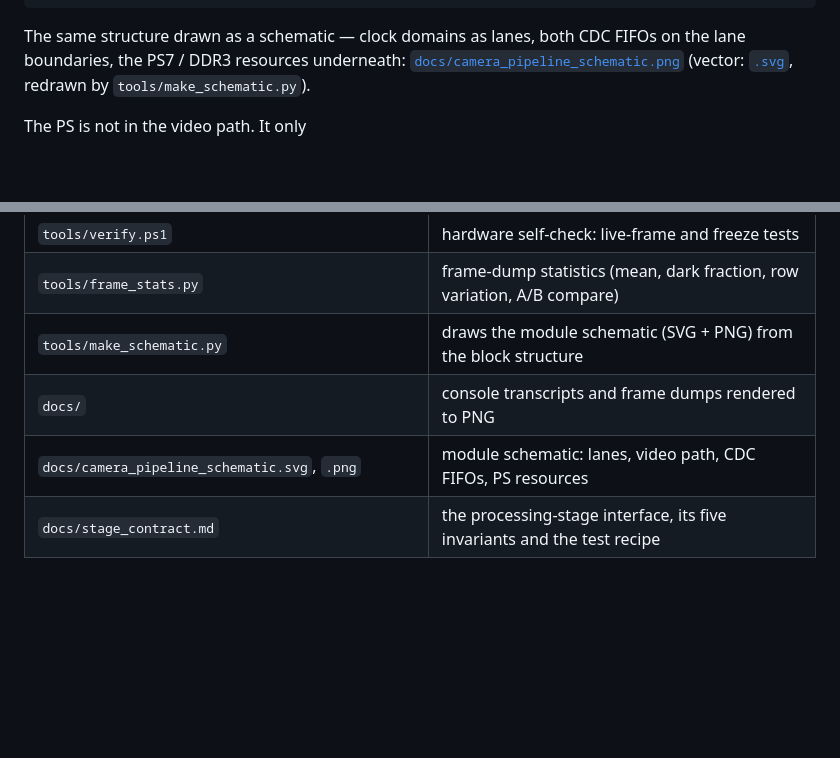
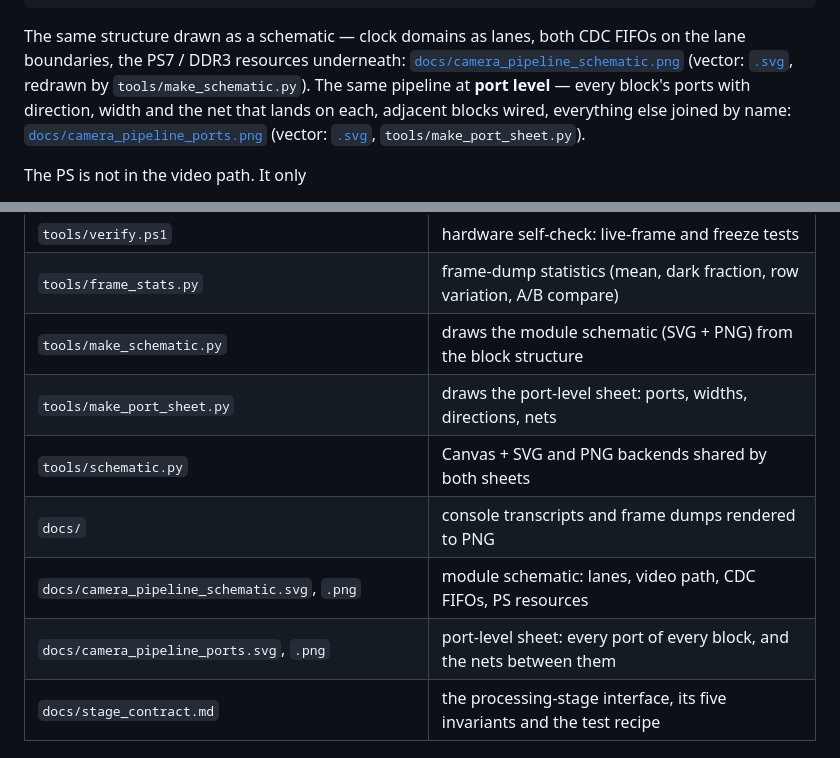
Before and after one commit to zhangyan1979/fpga_camera_pipeline, a Markdown page: README.md, 2 parts joined by grey strips. Drawn GitHub-style; blank space fills up the shorter version.

```diff
--- a/README.md
+++ b/README.md
@@ -46,6 +46,10 @@ The same structure drawn as a schematic — clock domains as lanes, both CDC FIF
 the lane boundaries, the PS7 / DDR3 resources underneath:
 [`docs/camera_pipeline_schematic.png`](docs/camera_pipeline_schematic.png) (vector:
 [`.svg`](docs/camera_pipeline_schematic.svg), redrawn by `tools/make_schematic.py`).
+The same pipeline at **port level** — every block's ports with direction, width and
+the net that lands on each, adjacent blocks wired, everything else joined by name:
+[`docs/camera_pipeline_ports.png`](docs/camera_pipeline_ports.png) (vector:
+[`.svg`](docs/camera_pipeline_ports.svg), `tools/make_port_sheet.py`).
 
 The PS is not in the video path.  It only
 
@@ -208,8 +212,11 @@ MMCM: VCO 1200 MHz (M = 24), CLKOUT0 /36, CLKOUT1 /50.
 | `tools/verify.ps1` | hardware self-check: live-frame and freeze tests |
 | `tools/frame_stats.py` | frame-dump statistics (mean, dark fraction, row variation, A/B compare) |
 | `tools/make_schematic.py` | draws the module schematic (SVG + PNG) from the block structure |
+| `tools/make_port_sheet.py` | draws the port-level sheet: ports, widths, directions, nets |
+| `tools/schematic.py` | Canvas + SVG and PNG backends shared by both sheets |
 | `docs/` | console transcripts and frame dumps rendered to PNG |
 | `docs/camera_pipeline_schematic.svg`, `.png` | module schematic: lanes, video path, CDC FIFOs, PS resources |
+| `docs/camera_pipeline_ports.svg`, `.png` | port-level sheet: every port of every block, and the nets between them |
 | `docs/stage_contract.md` | the processing-stage interface, its five invariants and the test recipe |
 
 ## Build
```
Also changed, not shown: docs/camera_pipeline_ports.png (added), 5 other files.
